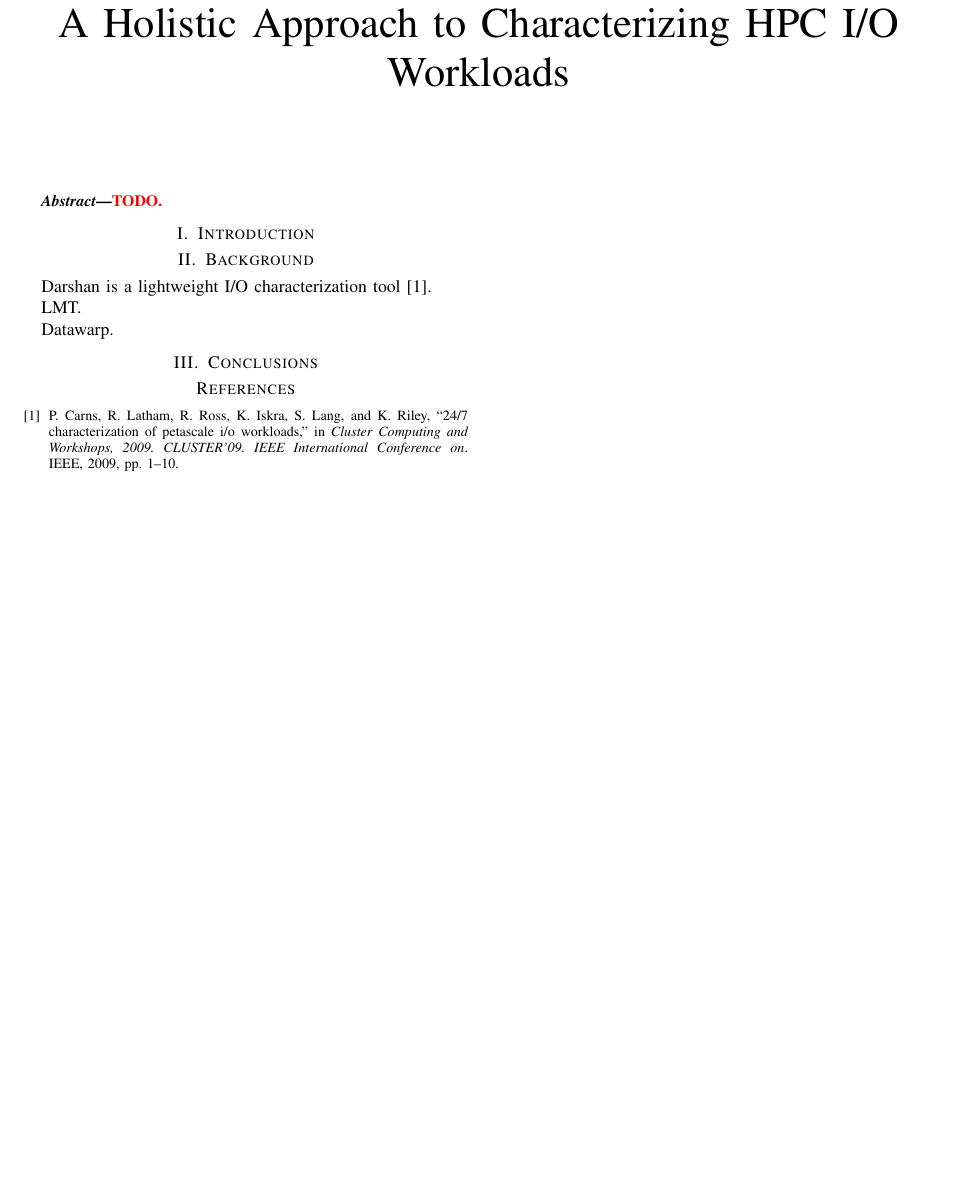
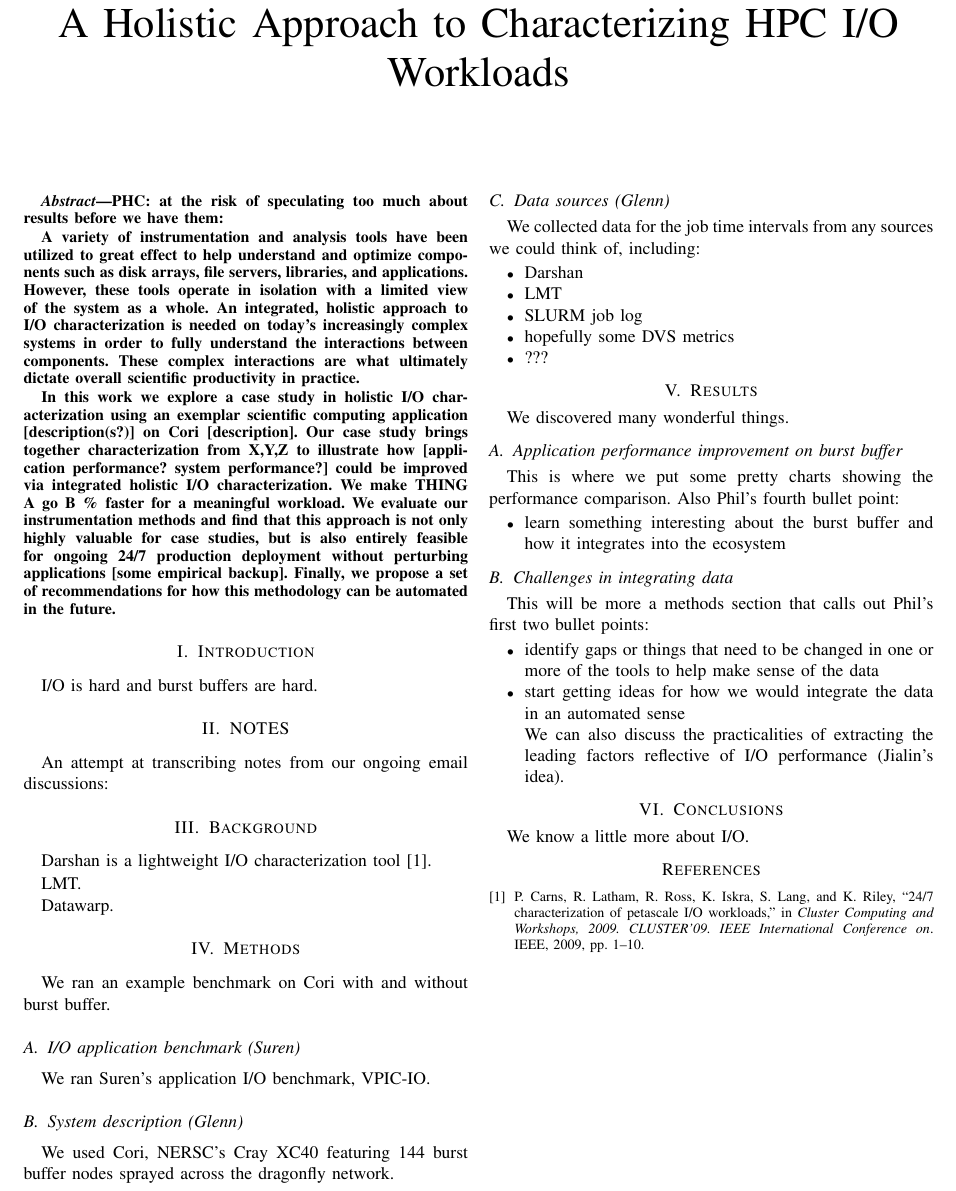
Before and after one commit to glennklockwood/papers-umami, a LaTeX paper (holistic-io.tex): part of the page, cut so that both start at the same text, the shorter picture padded with empty space. Compiled offline with pdfLaTeX.

Commit message:
copy over Glenn's google drive text to doc

```diff
--- a/holistic-io.tex
+++ b/holistic-io.tex
@@ -83,10 +83,39 @@
 \maketitle
 
 \begin{abstract}
-\textcolor{red}{TODO.}
+
+PHC: at the risk of speculating too much about results before we have them:
+
+A variety of instrumentation and analysis tools have been utilized to
+great effect to help understand and optimize components such as disk
+arrays, file servers, libraries, and applications.  However, these
+tools operate in isolation with a limited view of the system as a whole.
+An integrated, holistic approach to I/O characterization is needed on
+today's increasingly complex systems in order to fully understand
+the interactions between components.  These complex interactions are what
+ultimately dictate overall scientific productivity in practice.
+
+In this work we explore a case study in holistic I/O characterization
+using an exemplar scientific computing application [description(s?)] on
+Cori [description].  Our case study brings together characterization from
+X,Y,Z to illustrate how [application performance?  system performance?]
+could be improved via integrated holistic I/O characterization.
+We make THING A go B \% faster for a meaningful workload.  We evaluate
+our instrumentation methods and find that this approach is not only
+highly valuable for case studies, but is also entirely feasible for
+ongoing 24/7 production deployment without perturbing applications [some
+empirical backup].  Finally, we propose a set of recommendations for
+how this methodology can be automated in the future.
+
 \end{abstract}
 
 \section{Introduction}
+
+I/O is hard and burst buffers are hard.
+
+\section{NOTES}
+
+An attempt at transcribing notes from our ongoing email discussions:
 
 \section{Background}
 
@@ -96,7 +125,64 @@ LMT.
 
 Datawarp.
 
+\section{Methods}
+
+We ran an example benchmark on Cori with and without burst buffer.
+
+\subsection{I/O application benchmark (Suren)}
+
+We ran Suren's application I/O benchmark, VPIC-IO.
+
+\subsection{System description (Glenn)}
+
+We used Cori, NERSC's Cray XC40 featuring 144 burst buffer nodes sprayed
+across the dragonfly network.
+
+\subsection{Data sources (Glenn)}
+
+We collected data for the job time intervals from any sources we could think
+of, including:
+
+\begin{itemize}
+\item Darshan
+\item LMT
+\item SLURM job log
+\item hopefully some DVS metrics
+\item ???
+\end{itemize}
+
+\section{Results}
+
+We discovered many wonderful things.
+
+\subsection{Application performance improvement on burst buffer}
+
+This is where we put some pretty charts showing the performance comparison.
+Also Phil's fourth bullet point:
+
+\begin{itemize}
+\item learn something interesting about the burst buffer and how it integrates
+into the ecosystem
+\end{itemize}
+
+\subsection{Challenges in integrating data}
+
+This will be more a methods section that calls out Phil's first two bullet points:
+
+\begin{itemize}
+\item identify gaps or things that need to be changed in one or more of the tools
+to help make sense of the data
+\item start getting ideas for how we would integrate the data in an automated
+sense
+
+We can also discuss the practicalities of extracting the leading factors
+reflective of I/O performance (Jialin's idea).
+\end{itemize}
+
+
 \section{Conclusions}
+
+We know a little more about I/O.
 
 \bibliographystyle{IEEEtran}
 \bibliography{REFERENCES}
```
Also changed, not shown: REFERENCES.bib (+1 -1 lines).
